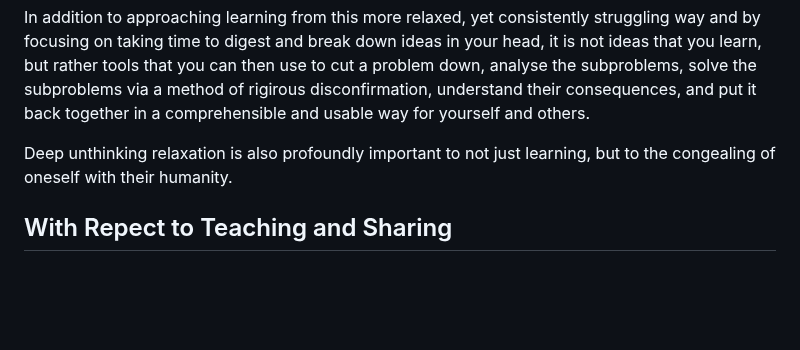
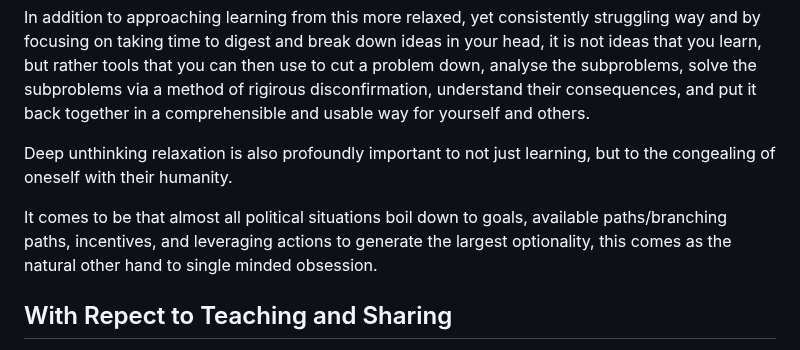
Before and after one commit to DhirajMeenavilli/Projects, a Markdown page: Journal/Notes and Occurances.md, the part around the change. Drawn GitHub-style; blank space fills up the shorter version.

Commit message:
First commit of the year, and quite deep.

```diff
--- a/Journal/Notes and Occurances.md
+++ b/Journal/Notes and Occurances.md
@@ -80,6 +80,8 @@ In addition to approaching learning from this more relaxed, yet consistently str
 
 Deep unthinking relaxation is also profoundly important to not just learning, but to the congealing of oneself with their humanity.
 
+It comes to be that almost all political situations boil down to goals, available paths/branching paths, incentives, and leveraging actions to generate the largest optionality, this comes as the natural other hand to single minded obsession.
+
 ## With Repect to Teaching and Sharing
 
 When you have people of all different cultureal contexts, domain knowledge, incentives, and levels of resistance to different proposed ideas, one has to fundamentally come at the practice of teaching and sharing as not correct or incorrect but rather perhaps a fundamental set of tenants and beliefs, and the exact scope of the conversation.
```
